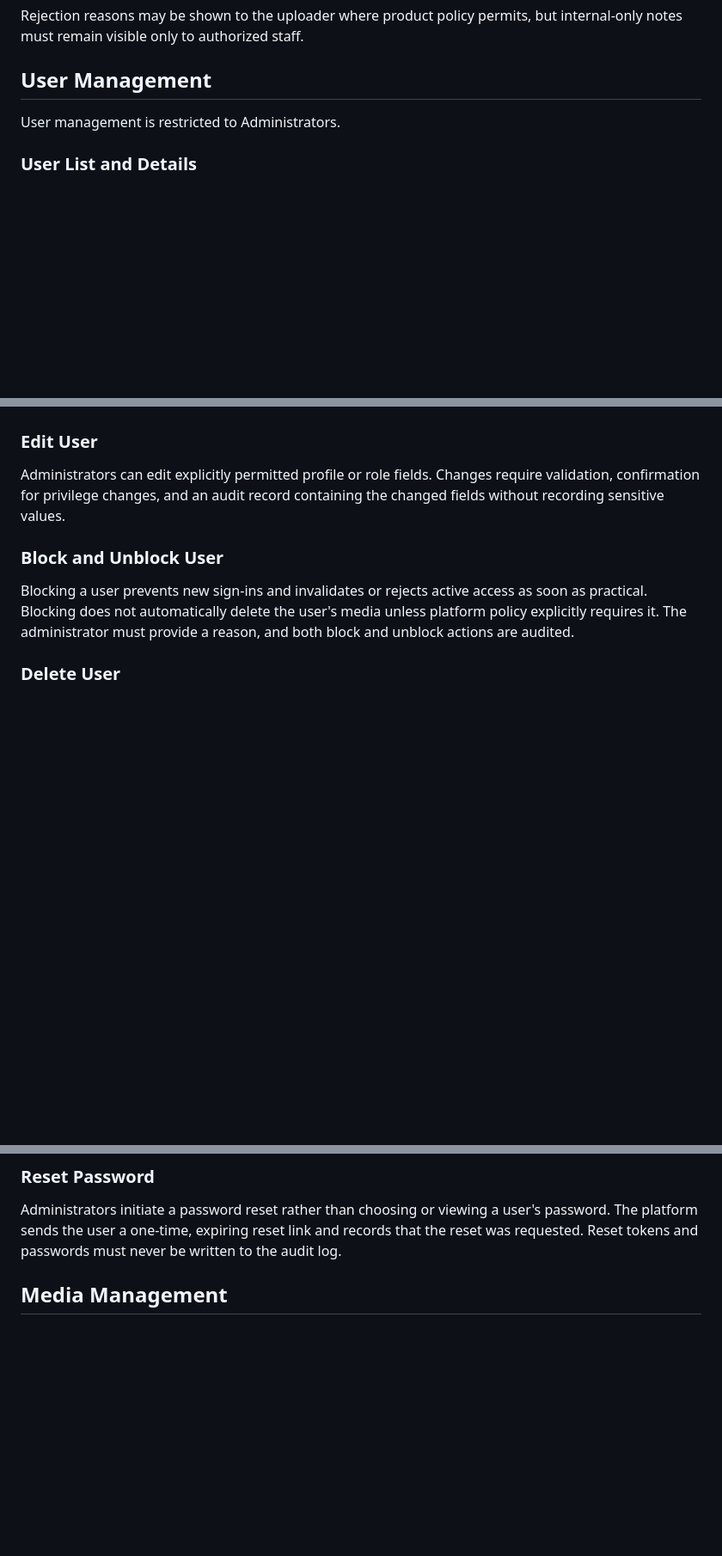
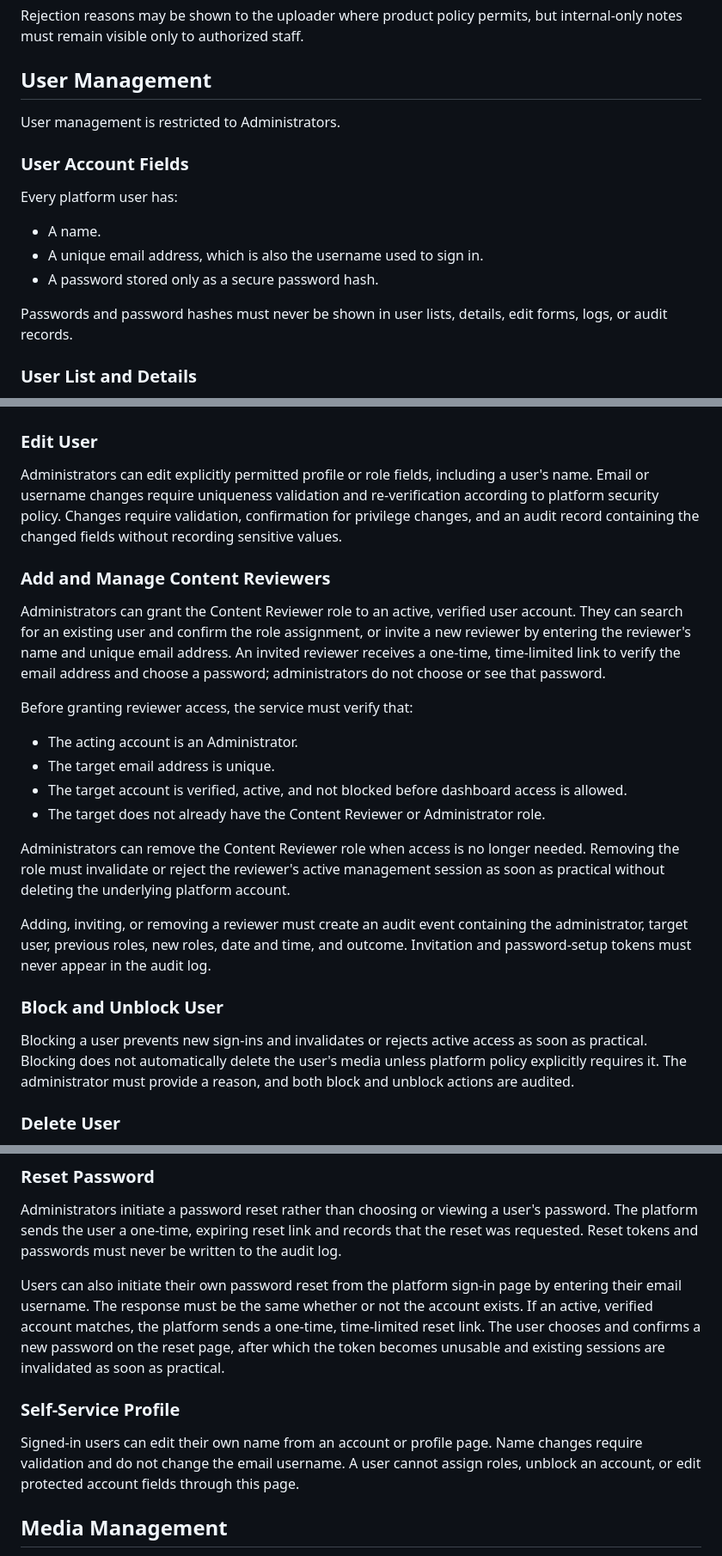
Before and after one commit to isboat/auraplatform, a Markdown page: doc/management-dashboard.md, 3 parts joined by grey strips. Shown at 86% size. GitHub-like rendering; blank space fills up the shorter version.

Commit message:
Document reviewer and account management flows

```diff
--- a/doc/management-dashboard.md
+++ b/doc/management-dashboard.md
@@ -167,6 +169,16 @@ Rejection reasons may be shown to the uploader where product policy permits, but
 
 User management is restricted to Administrators.
 
+### User Account Fields
+
+Every platform user has:
+
+- A name.
+- A unique email address, which is also the username used to sign in.
+- A password stored only as a secure password hash.
+
+Passwords and password hashes must never be shown in user lists, details, edit forms, logs, or audit records.
+
 ### User List and Details
 
 Administrators can view and search users by name, email, verification state, account state, or role. The user details page should show:
@@ -181,7 +193,22 @@ Administrators can view and search users by name, email, verification state, acc
 
 ### Edit User
 
-Administrators can edit explicitly permitted profile or role fields. Changes require validation, confirmation for privilege changes, and an audit record containing the changed fields without recording sensitive values.
+Administrators can edit explicitly permitted profile or role fields, including a user's name. Email or username changes require uniqueness validation and re-verification according to platform security policy. Changes require validation, confirmation for privilege changes, and an audit record containing the changed fields without recording sensitive values.
+
+### Add and Manage Content Reviewers
+
+Administrators can grant the Content Reviewer role to an active, verified user account. They can search for an existing user and confirm the role assignment, or invite a new reviewer by entering the reviewer's name and unique email address. An invited reviewer receives a one-time, time-limited link to verify the email address and choose a password; administrators do not choose or see that password.
+
+Before granting reviewer access, the service must verify that:
+
+- The acting account is an Administrator.
+- The target email address is unique.
+- The target account is verified, active, and not blocked before dashboard access is allowed.
+- The target does not already have the Content Reviewer or Administrator role.
+
+Administrators can remove the Content Reviewer role when access is no longer needed. Removing the role must invalidate or reject the reviewer's active management session as soon as practical without deleting the underlying platform account.
+
+Adding, inviting, or removing a reviewer must create an audit event containing the administrator, target user, previous roles, new roles, date and time, and outcome. Invitation and password-setup tokens must never appear in the audit log.
 
 ### Block and Unblock User
 
@@ -194,6 +221,12 @@ Deleting an account is a destructive operation requiring confirmation. The imple
 ### Reset Password
 
 Administrators initiate a password reset rather than choosing or viewing a user's password. The platform sends the user a one-time, expiring reset link and records that the reset was requested. Reset tokens and passwords must never be written to the audit log.
+
+Users can also initiate their own password reset from the platform sign-in page by entering their email username. The response must be the same whether or not the account exists. If an active, verified account matches, the platform sends a one-time, time-limited reset link. The user chooses and confirms a new password on the reset page, after which the token becomes unusable and existing sessions are invalidated as soon as practical.
+
+### Self-Service Profile
+
+Signed-in users can edit their own name from an account or profile page. Name changes require validation and do not change the email username. A user cannot assign roles, unblock an account, or edit protected account fields through this page.
 
 ## Media Management
 
```
Also changed, not shown: other parts of doc/management-dashboard.md (+7 -3 lines), doc/project-overview.md (+6 -0 lines).
